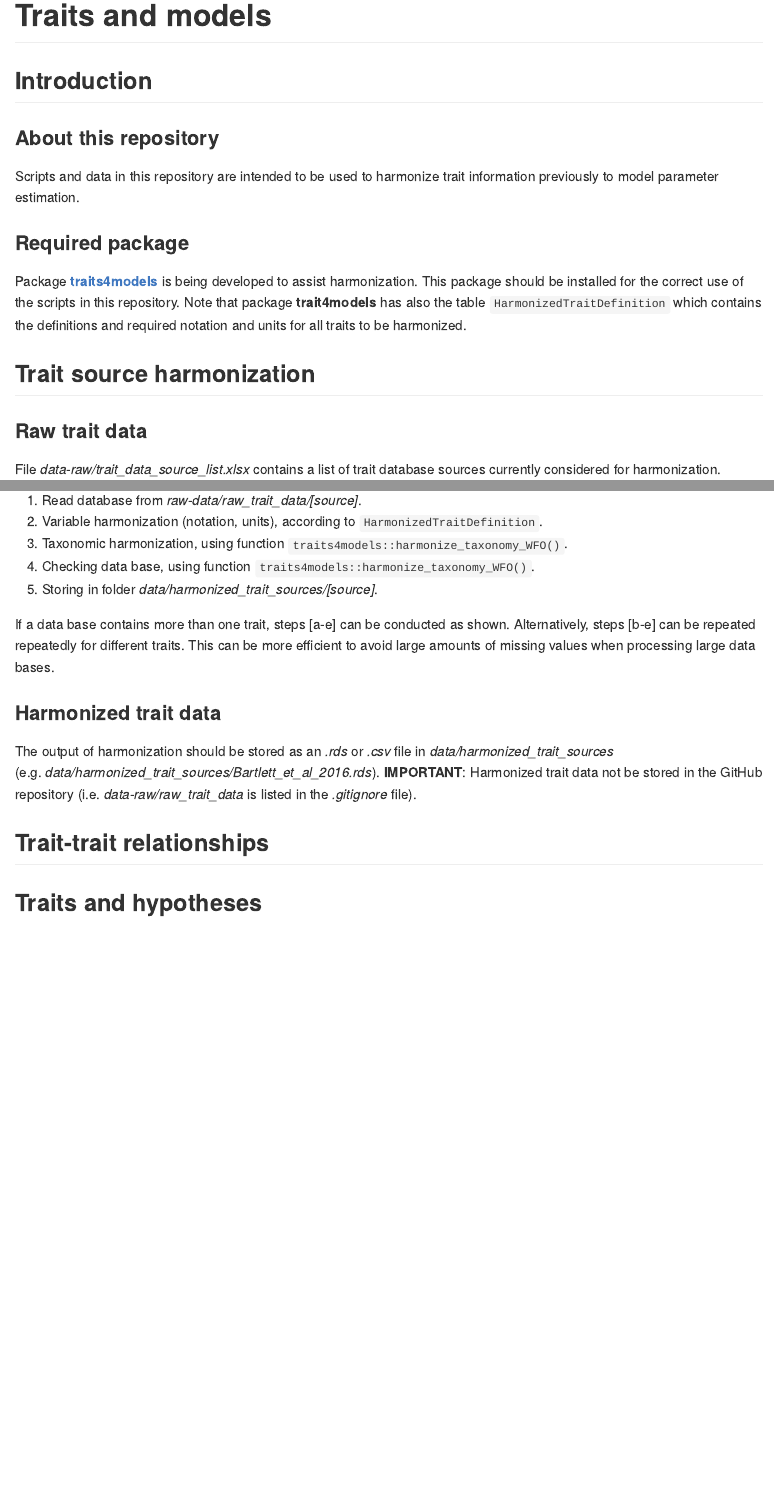
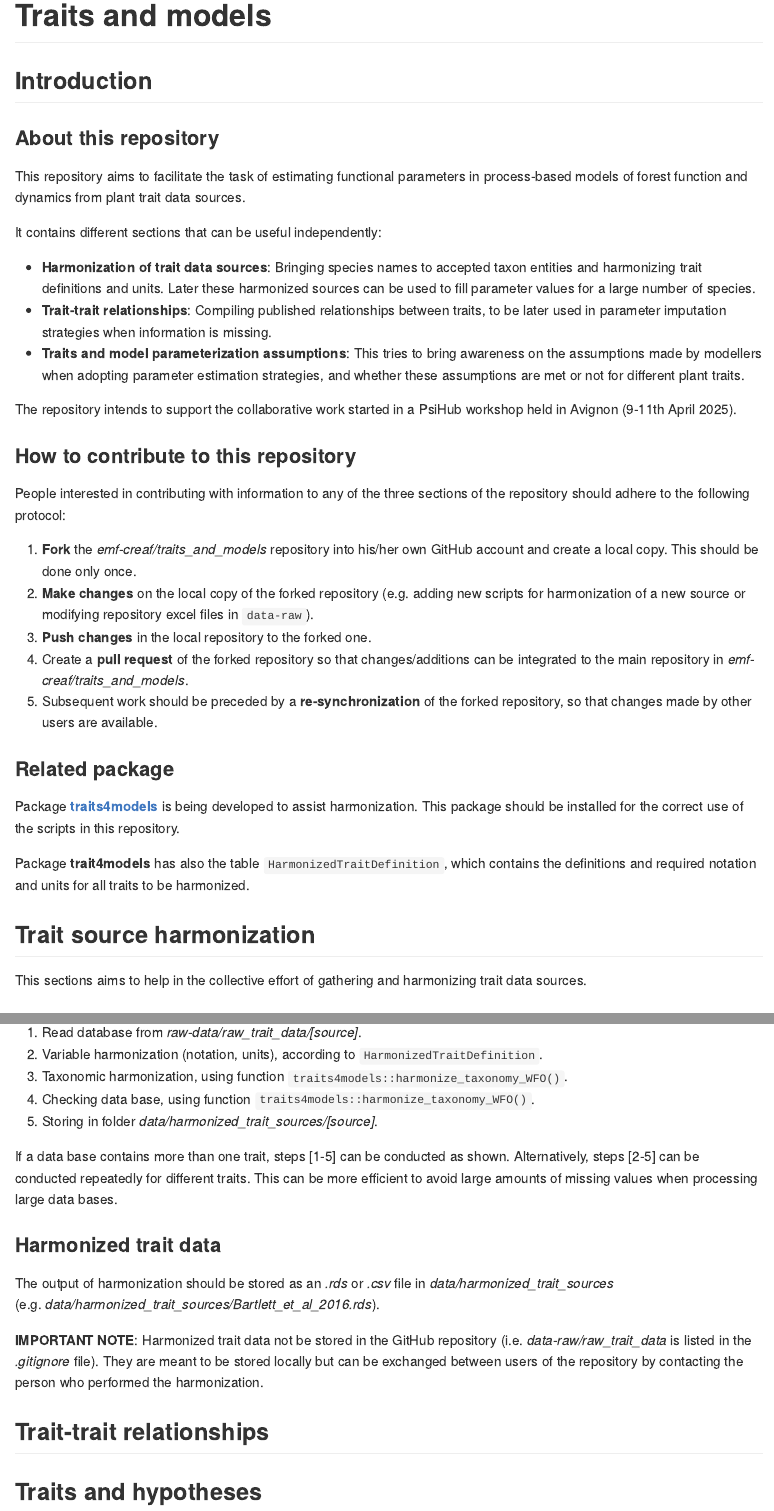
Before and after one commit to emf-creaf/traits_and_models, an R Markdown document (README.Rmd): the page in a window 1100 px wide, from its top, and a second part further down, joined at a grey line. The pictures show the output file README.md that the author committed with the source, drawn offline in the style of GitHub.

Commit message:
update README

```diff
--- a/README.Rmd
+++ b/README.Rmd
@@ -6,12 +6,32 @@ output: github_document
 ## Introduction
 ### About this repository
 
-Scripts and data in this repository are intended to be used to harmonize trait information
-previously to model parameter estimation.
+This repository aims to facilitate the task of estimating functional parameters in process-based models of forest function and dynamics from plant trait data sources.
 
-### Required package
+It contains different sections that can be useful independently:
 
-Package [**traits4models**](https://emf-creaf.github.io/traits4models) is being developed to assist harmonization. This package should be installed for the correct use of the scripts in this repository. Note that package **trait4models** has also the table `HarmonizedTraitDefinition` which contains the definitions and required notation and units for all traits to be harmonized.
+ + **Harmonization of trait data sources**: Bringing species names to accepted taxon entities and harmonizing trait definitions and units. Later these harmonized sources can be used to fill parameter values for a large number of species.
+ + **Trait-trait relationships**: Compiling published relationships between traits, to be later used in parameter imputation strategies when information is missing.
+ + **Traits and model parameterization assumptions**: This tries to bring awareness on the assumptions made by modellers when adopting parameter estimation strategies, and whether these assumptions are met or not for different plant traits.
+
+The repository intends to support the collaborative work started in a PsiHub workshop held in Avignon (9-11th April 2025).
+
+
+### How to contribute to this repository
+
+People interested in contributing with information to any of the three sections of the repository should adhere to the following protocol:
+
+  1. **Fork** the *emf-creaf/traits_and_models* repository into his/her own GitHub account and create a local copy. This should be done only once.
+  2. **Make changes** on the local copy of the forked repository (e.g. adding new scripts for harmonization of a new source or modifying repository excel files in `data-raw`).
+  3. **Push changes** in the local repository to the forked one.
+  4. Create a **pull request** of the forked repository so that changes/additions can be integrated to the main repository in *emf-creaf/traits_and_models*.
+  5. Subsequent work should be preceded by a **re-synchronization** of the forked repository, so that changes made by other users are available.
+
+### Related package
+
+Package [**traits4models**](https://emf-creaf.github.io/traits4models) is being developed to assist harmonization. This package should be installed for the correct use of the scripts in this repository.
+
+Package **trait4models** has also the table `HarmonizedTraitDefinition`, which contains the definitions and required notation and units for all traits to be harmonized.
 
 ## Trait source harmonization
 
@@ -31,18 +51,19 @@ Each script is used to process the harmonization of a different data set. R scri
 
 Any given script should have the following sections:
 
-a. Read database from *raw-data/raw_trait_data/[source]*.
-b. Variable harmonization (notation, units), according to `HarmonizedTraitDefinition`.
-c. Taxonomic harmonization, using function `traits4models::harmonize_taxonomy_WFO()`.
-d. Checking data base, using function `traits4models::harmonize_taxonomy_WFO()`.
-e. Storing in folder *data/harmonized_trait_sources/[source]*.
+  1) Read database from *raw-data/raw_trait_data/[source]*.
+  2) Variable harmonization (notation, units), according to `HarmonizedTraitDefinition`.
+  3) Taxonomic harmonization, using function `traits4models::harmonize_taxonomy_WFO()`.
+  4) Checking data base, using function `traits4models::harmonize_taxonomy_WFO()`.
+  5) Storing in folder *data/harmonized_trait_sources/[source]*.
 
-If a data base contains more than one trait, steps [a-e] can be conducted as shown. Alternatively, steps [b-e] can be repeated repeatedly for different traits. This can be more efficient to avoid large amounts of missing values when processing large data bases.
+If a data base contains more than one trait, steps [1-5] can be conducted as shown. Alternatively, steps [2-5] can be conducted repeatedly for different traits. This can be more efficient to avoid large amounts of missing values when processing large data bases.
 
 ### Harmonized trait data
 
 The output of harmonization should be stored as an *.rds* or *.csv* file in *data/harmonized_trait_sources* (e.g. *data/harmonized_trait_sources/Bartlett_et_al_2016.rds*).
-**IMPORTANT**: Harmonized trait data not be stored in the GitHub repository (i.e. *data-raw/raw_trait_data* is listed in the *.gitignore* file). They are meant to be stored locally but can be exchanged between users of the repository by contacting the person who performed the harmonization.
+
+**IMPORTANT NOTE**: Harmonized trait data not be stored in the GitHub repository (i.e. *data-raw/raw_trait_data* is listed in the *.gitignore* file). They are meant to be stored locally but can be exchanged between users of the repository by contacting the person who performed the harmonization.
 
 ## Trait-trait relationships
 
```
Also changed, not shown: README.md.
